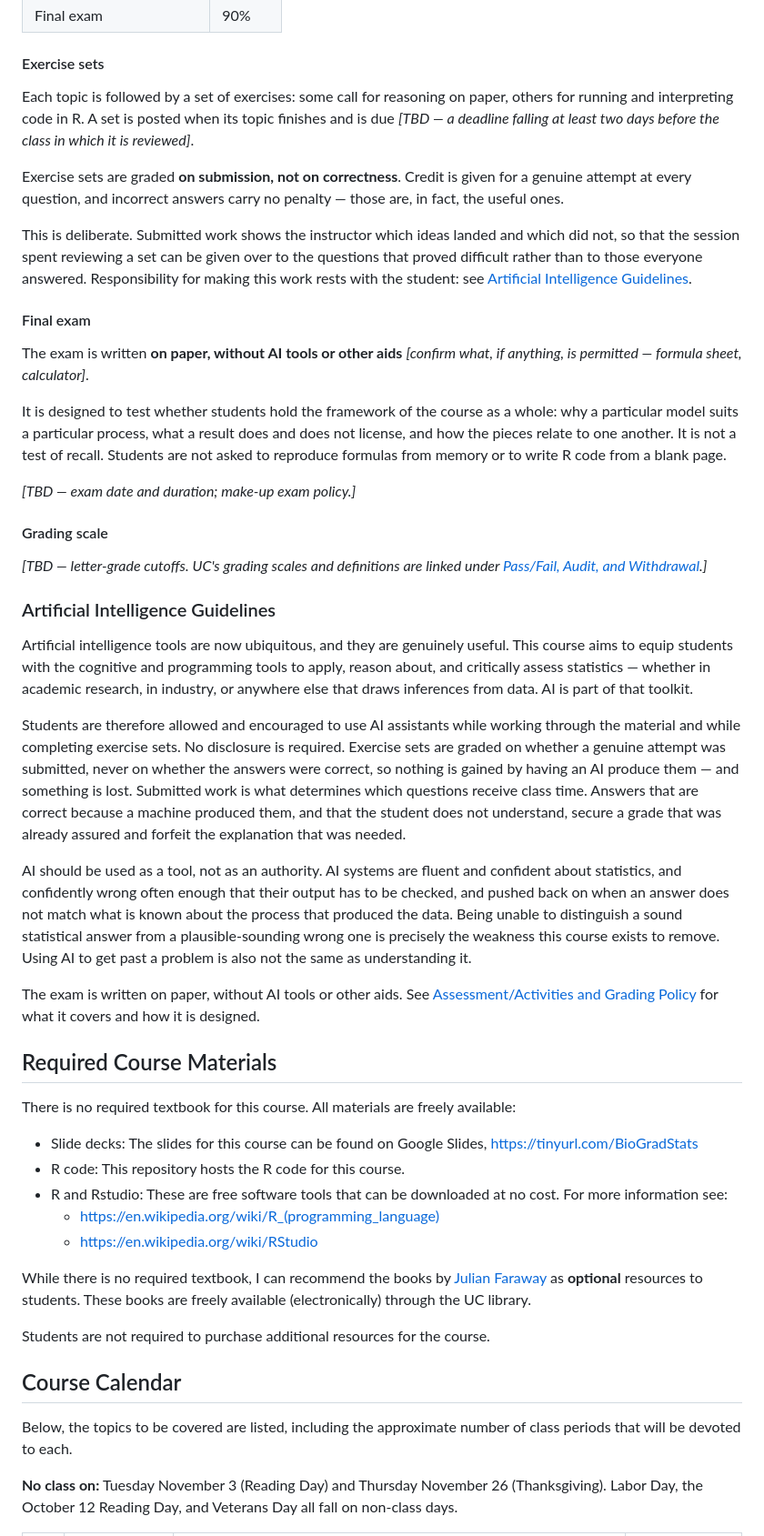
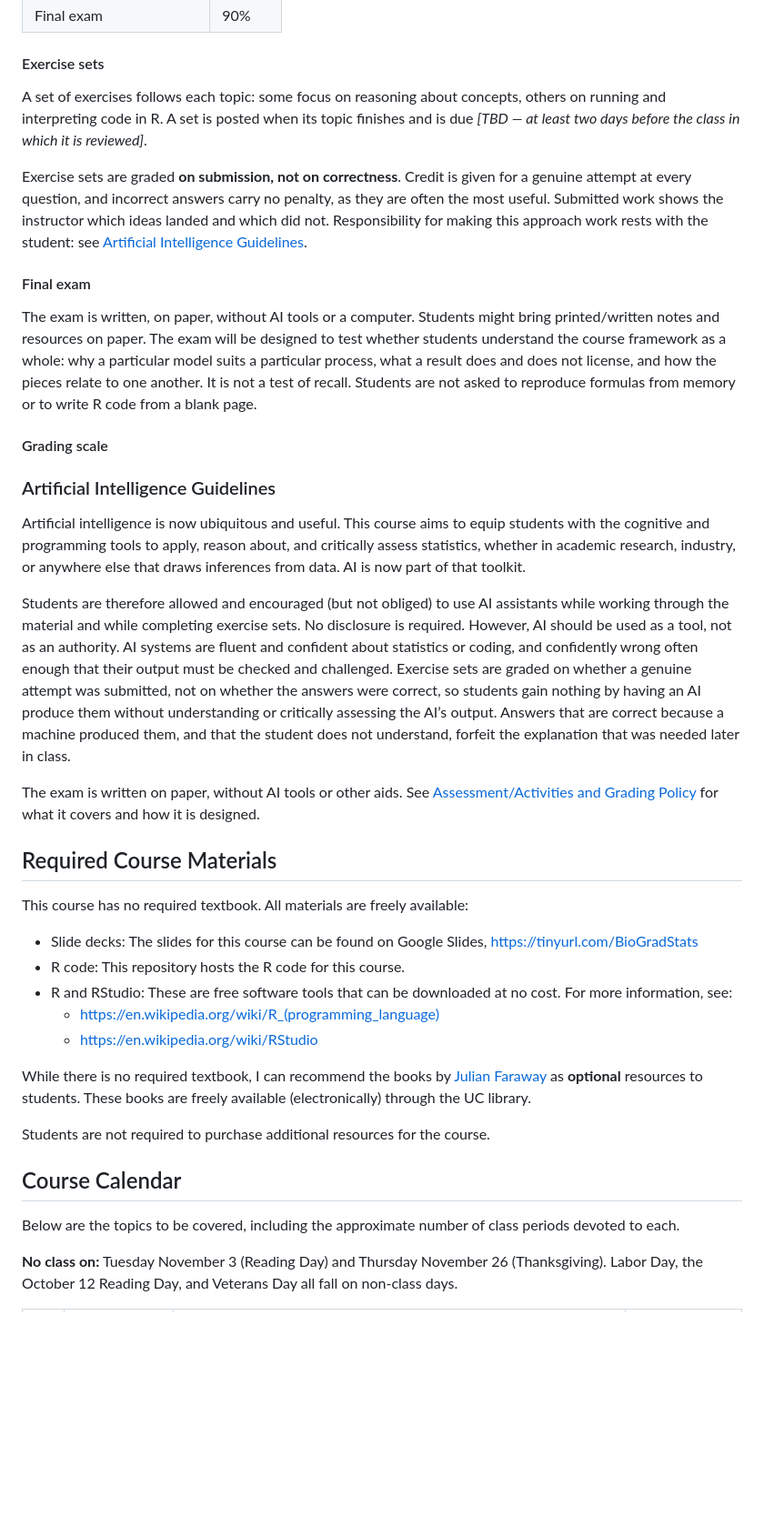
Before and after one commit to dvanderelst/GraduateStatistics, a Markdown page: readme.md, the part around one of its changes. Shown at 91% size. GitHub-like rendering; blank space fills up the shorter version.

```diff
--- a/readme.md
+++ b/readme.md
@@ -64,41 +64,33 @@ The final grade has two components:
 
 #### Exercise sets
 
-Each topic is followed by a set of exercises: some call for reasoning on paper, others for running and interpreting code in R. A set is posted when its topic finishes and is due _[TBD — a deadline falling at least two days before the class in which it is reviewed]_.
+A set of exercises follows each topic: some focus on reasoning about concepts, others on running and interpreting code in R. A set is posted when its topic finishes and is due _[TBD — at least two days before the class in which it is reviewed]_.
 
-Exercise sets are graded **on submission, not on correctness**. Credit is given for a genuine attempt at every question, and incorrect answers carry no penalty — those are, in fact, the useful ones.
-
-This is deliberate. Submitted work shows the instructor which ideas landed and which did not, so that the session spent reviewing a set can be given over to the questions that proved difficult rather than to those everyone answered. Responsibility for making this work rests with the student: see [Artificial Intelligence Guidelines](#artificial-intelligence-guidelines).
+Exercise sets are graded **on submission, not on correctness**. Credit is given for a genuine attempt at every question, and incorrect answers carry no penalty, as they are often the most useful. Submitted work shows the instructor which ideas landed and which did not. Responsibility for making this approach work rests with the student: see [Artificial Intelligence Guidelines](#artificial-intelligence-guidelines).
 
 #### Final exam
 
-The exam is written **on paper, without AI tools or other aids** _[confirm what, if anything, is permitted — formula sheet, calculator]_.
-
-It is designed to test whether students hold the framework of the course as a whole: why a particular model suits a particular process, what a result does and does not license, and how the pieces relate to one another. It is not a test of recall. Students are not asked to reproduce formulas from memory or to write R code from a blank page.
-
-_[TBD — exam date and duration; make-up exam policy.]_
+The exam is written, on paper, without AI tools or a computer. Students might bring printed/written notes and resources on paper. The exam will be designed to test whether students understand the course framework as a whole: why a particular model suits a particular process, what a result does and does not license, and how the pieces relate to one another. It is not a test of recall. Students are not asked to reproduce formulas from memory or to write R code from a blank page.
 
 #### Grading scale
 
-_[TBD — letter-grade cutoffs. UC's grading scales and definitions are linked under [Pass/Fail, Audit, and Withdrawal](#passfail-audit-and-withdrawal).]_
+
 
 ### Artificial Intelligence Guidelines
 
-Artificial intelligence tools are now ubiquitous, and they are genuinely useful. This course aims to equip students with the cognitive and programming tools to apply, reason about, and critically assess statistics — whether in academic research, in industry, or anywhere else that draws inferences from data. AI is part of that toolkit.
+Artificial intelligence is now ubiquitous and useful. This course aims to equip students with the cognitive and programming tools to apply, reason about, and critically assess statistics, whether in academic research, industry, or anywhere else that draws inferences from data. AI is now part of that toolkit.
 
-Students are therefore allowed and encouraged to use AI assistants while working through the material and while completing exercise sets. No disclosure is required. Exercise sets are graded on whether a genuine attempt was submitted, never on whether the answers were correct, so nothing is gained by having an AI produce them — and something is lost. Submitted work is what determines which questions receive class time. Answers that are correct because a machine produced them, and that the student does not understand, secure a grade that was already assured and forfeit the explanation that was needed.
-
-AI should be used as a tool, not as an authority. AI systems are fluent and confident about statistics, and confidently wrong often enough that their output has to be checked, and pushed back on when an answer does not match what is known about the process that produced the data. Being unable to distinguish a sound statistical answer from a plausible-sounding wrong one is precisely the weakness this course exists to remove. Using AI to get past a problem is also not the same as understanding it.
+Students are therefore allowed and encouraged (but not obliged) to use AI assistants while working through the material and while completing exercise sets. No disclosure is required. However, AI should be used as a tool, not as an authority. AI systems are fluent and confident about statistics or coding, and confidently wrong often enough that their output must be checked and challenged. Exercise sets are graded on whether a genuine attempt was submitted, not on whether the answers were correct, so students gain nothing by having an AI produce them without understanding or critically assessing the AI’s output. Answers that are correct because a machine produced them, and that the student does not understand, forfeit the explanation that was needed later in class.
 
 The exam is written on paper, without AI tools or other aids. See [Assessment/Activities and Grading Policy](#assessmentactivities-and-grading-policy) for what it covers and how it is designed.
 
 ## Required Course Materials
 
-There is no required textbook for this course. All materials are freely available:
+This course has no required textbook. All materials are freely available:
 
 - Slide decks: The slides for this course can be found on Google Slides, https://tinyurl.com/BioGradStats
 - R code: This repository hosts the R code for this course.
-- R and Rstudio: These are free software tools that can be downloaded at no cost. For more information see:
+- R and RStudio: These are free software tools that can be downloaded at no cost. For more information, see:
   - https://en.wikipedia.org/wiki/R_(programming_language)
   - https://en.wikipedia.org/wiki/RStudio
 
@@ -108,7 +100,7 @@ Students are not required to purchase additional resources for the course.
 
 ## Course Calendar
 
-Below, the topics to be covered are listed, including the approximate number of class periods that will be devoted to each.
+Below are the topics to be covered, including the approximate number of class periods devoted to each.
 
 **No class on:** Tuesday November 3 (Reading Day) and Thursday November 26 (Thanksgiving). Labor Day, the October 12 Reading Day, and Veterans Day all fall on non-class days.
 
```
Also changed, not shown: other parts of readme.md (+18 -18 lines).
